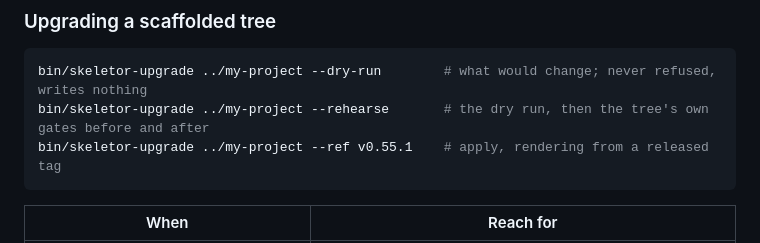
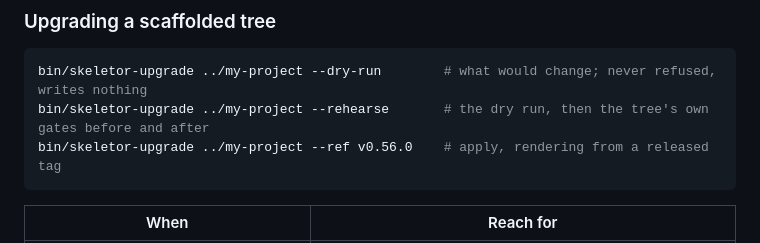
Before and after one commit to skyrowlabs/skeletor, a Markdown page: README.md, the part around the change. GitHub-like rendering.

Commit message:
docs(readme): the upgrade example names v0.56.0
Co-Authored-By: Claude Opus 5.5 <noreply@anthropic.com>
Claude-Session: https://claude.ai/code/session_01YACSPsHFMscFqGos894v5P

````diff
--- a/README.md
+++ b/README.md
@@ -338,7 +338,7 @@ modes, and a tree can be both:
 ```bash
 bin/skeletor-upgrade ../my-project --dry-run        # what would change; never refused, writes nothing
 bin/skeletor-upgrade ../my-project --rehearse       # the dry run, then the tree's own gates before and after
-bin/skeletor-upgrade ../my-project --ref v0.55.1    # apply, rendering from a released tag
+bin/skeletor-upgrade ../my-project --ref v0.56.0    # apply, rendering from a released tag
 ```
 
 | When | Reach for |
````
